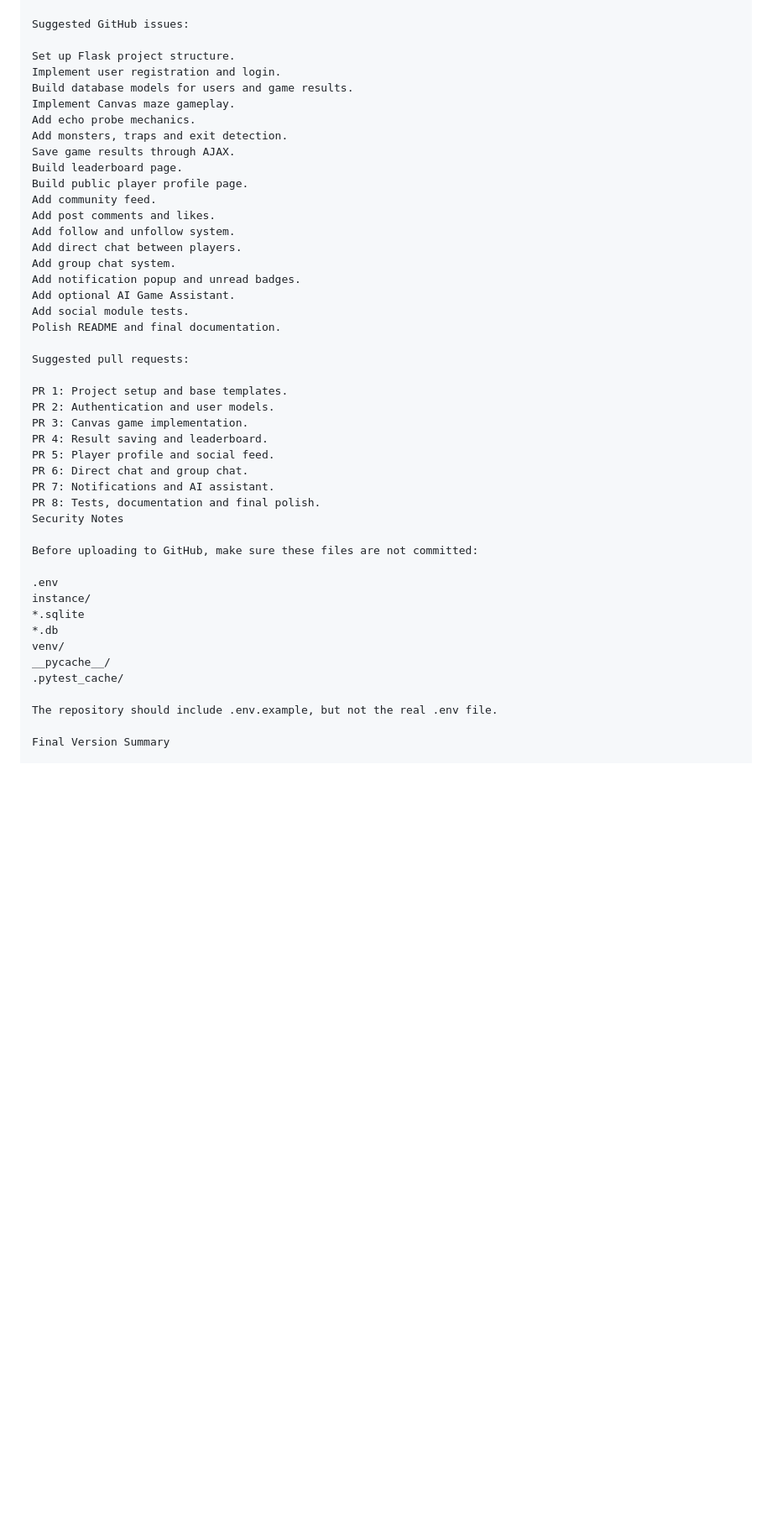
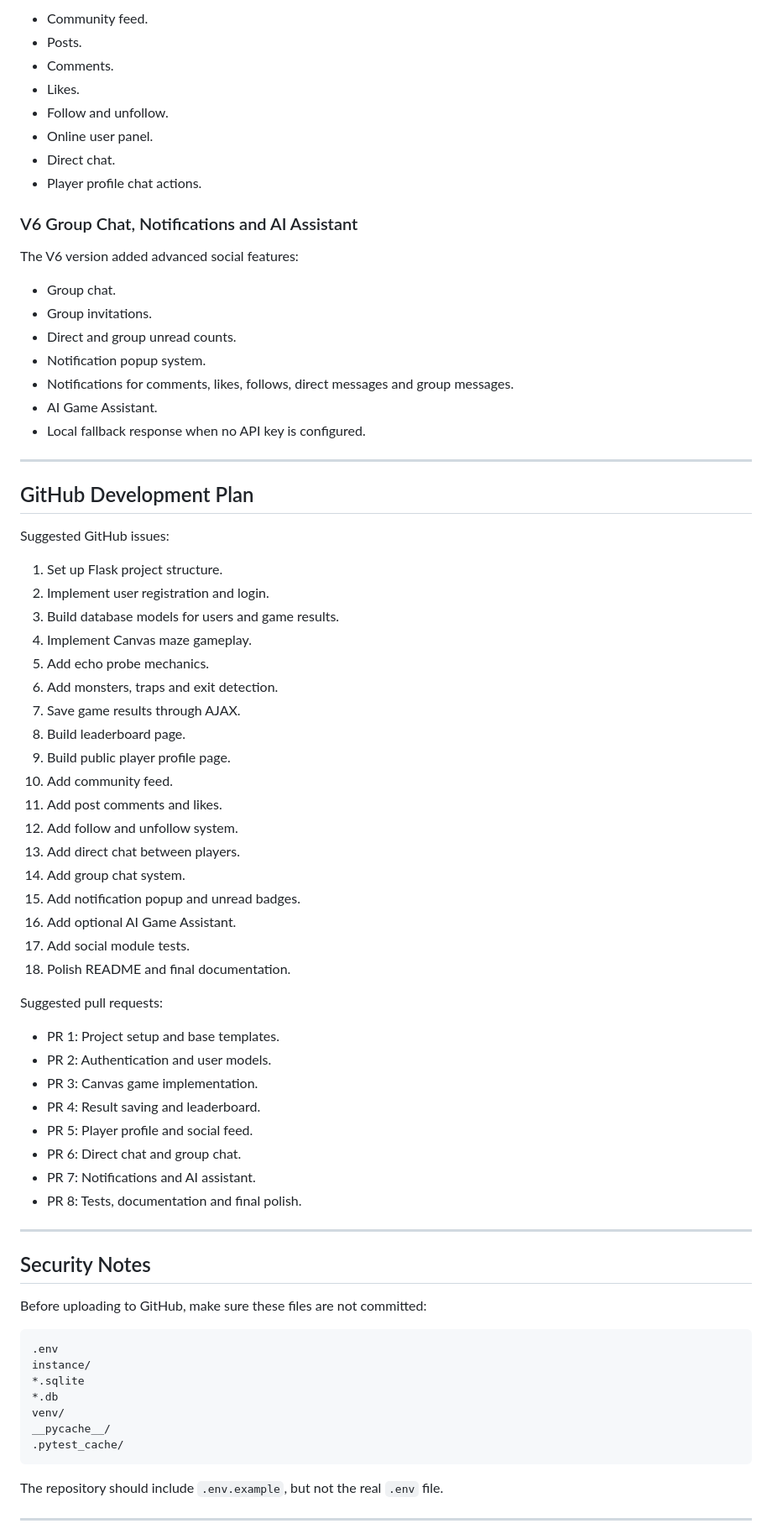
Before and after one commit to YUPeiyu123/echo, a Markdown page: echo/README.md, the part around one of its changes. Shown at 84% size. GitHub-like rendering; blank space fills up the shorter version.

````diff
--- a/echo/README.md
+++ b/echo/README.md
@@ -292,39 +424,67 @@ GitHub Development Plan
+- Community feed.
+- Posts.
+- Comments.
+- Likes.
+- Follow and unfollow.
+- Online user panel.
+- Direct chat.
+- Player profile chat actions.
+
+### V6 Group Chat, Notifications and AI Assistant
+
+The V6 version added advanced social features:
+
+- Group chat.
+- Group invitations.
+- Direct and group unread counts.
+- Notification popup system.
+- Notifications for comments, likes, follows, direct messages and group messages.
+- AI Game Assistant.
+- Local fallback response when no API key is configured.
+
+---
+
+## GitHub Development Plan
 
 Suggested GitHub issues:
 
-Set up Flask project structure.
-Implement user registration and login.
-Build database models for users and game results.
-Implement Canvas maze gameplay.
-Add echo probe mechanics.
-Add monsters, traps and exit detection.
-Save game results through AJAX.
-Build leaderboard page.
-Build public player profile page.
-Add community feed.
-Add post comments and likes.
-Add follow and unfollow system.
-Add direct chat between players.
-Add group chat system.
-Add notification popup and unread badges.
-Add optional AI Game Assistant.
-Add social module tests.
-Polish README and final documentation.
+1. Set up Flask project structure.
+2. Implement user registration and login.
+3. Build database models for users and game results.
+4. Implement Canvas maze gameplay.
+5. Add echo probe mechanics.
+6. Add monsters, traps and exit detection.
+7. Save game results through AJAX.
+8. Build leaderboard page.
+9. Build public player profile page.
+10. Add community feed.
+11. Add post comments and likes.
+12. Add follow and unfollow system.
+13. Add direct chat between players.
+14. Add group chat system.
+15. Add notification popup and unread badges.
+16. Add optional AI Game Assistant.
+17. Add social module tests.
+18. Polish README and final documentation.
 
 Suggested pull requests:
 
-PR 1: Project setup and base templates.
-PR 2: Authentication and user models.
-PR 3: Canvas game implementation.
-PR 4: Result saving and leaderboard.
-PR 5: Player profile and social feed.
-PR 6: Direct chat and group chat.
-PR 7: Notifications and AI assistant.
-PR 8: Tests, documentation and final polish.
-Security Notes
+- PR 1: Project setup and base templates.
+- PR 2: Authentication and user models.
+- PR 3: Canvas game implementation.
+- PR 4: Result saving and leaderboard.
+- PR 5: Player profile and social feed.
+- PR 6: Direct chat and group chat.
+- PR 7: Notifications and AI assistant.
+- PR 8: Tests, documentation and final polish.
+
+---
+
+## Security Notes
 
 Before uploading to GitHub, make sure these files are not committed:
 
+```text
 .env
 instance/
 *.sqlite
@@ -332,8 +492,9 @@ instance/
 venv/
 __pycache__/
 .pytest_cache/
+```
 
-The repository should include .env.example, but not the real .env file.
+The repository should include `.env.example`, but not the real `.env` file.
 
-Final Version Summary
+---
 
````
Also changed, not shown: other parts of echo/README.md (+307 -169 lines).
